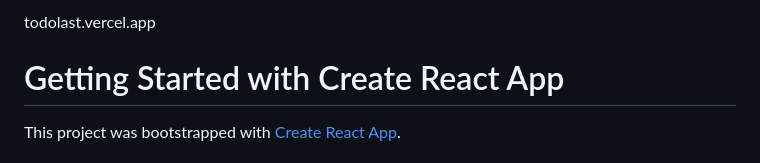
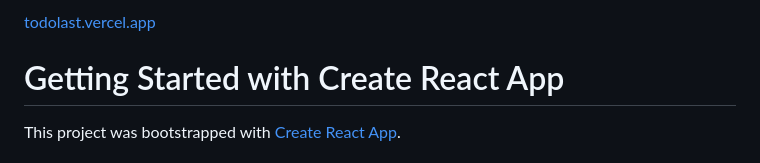
Before and after one commit to AlexandraNovinskaya/todolist, a Markdown page: README.md, the part around the change. Drawn GitHub-style.

```diff
--- a/README.md
+++ b/README.md
@@ -1,4 +1,4 @@
-todolast.vercel.app
+[todolast.vercel.app ](https://todolast.vercel.app/)
 
 # Getting Started with Create React App
 
```
